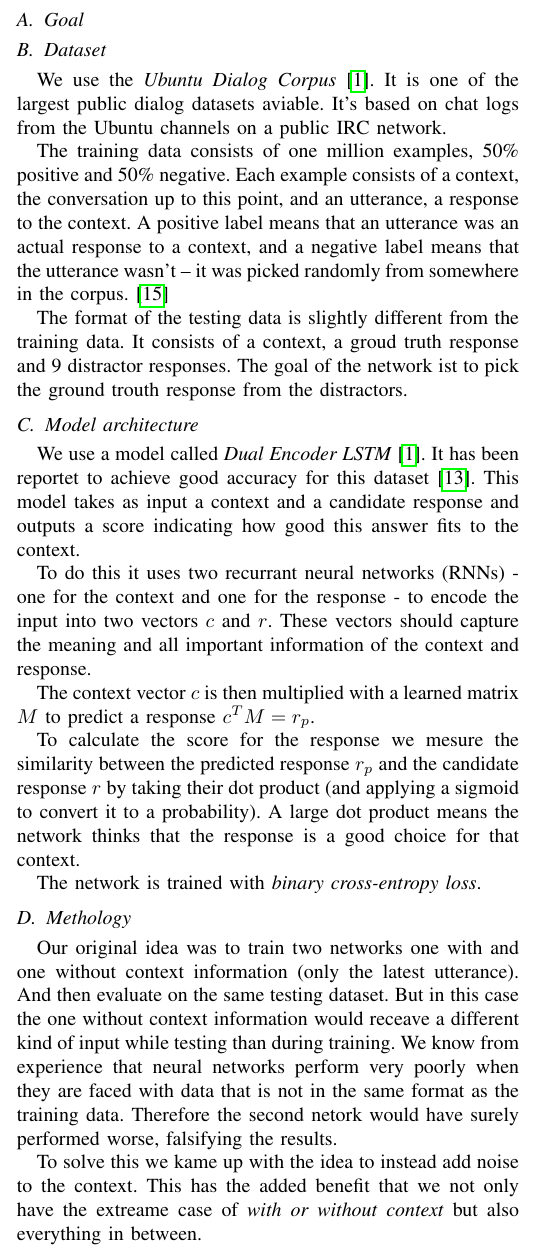
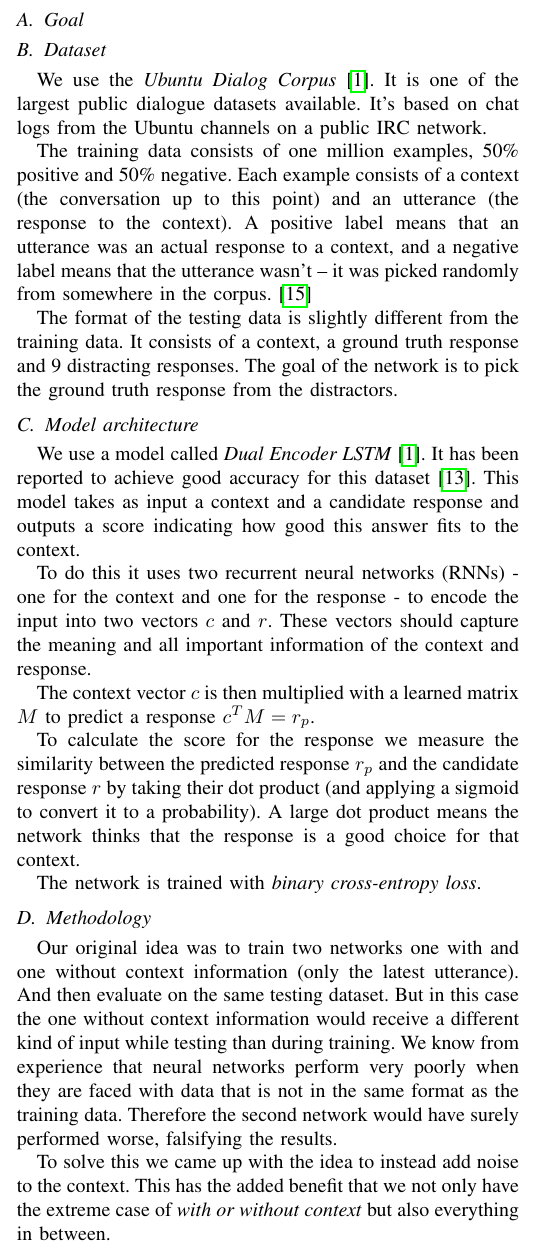
Before and after one commit to carlbalmer/chatbotsSeminar, a LaTeX paper (paper/chatbots_balmer_fuchs.tex): part of one column of page 4 of 5, cut so that both start at the same text. Compiled offline with pdfLaTeX.

Commit message:
fixing typos, small refactoring

```diff
--- a/paper/chatbots_balmer_fuchs.tex
+++ b/paper/chatbots_balmer_fuchs.tex
@@ -627,26 +627,26 @@ There are some methods from statistical machine translation, which basicly try t
 \section{Ablation Study}
 \subsection{Goal}
 \subsection{Dataset}
-We use the \emph{Ubuntu Dialog Corpus}\cite{lowe2015ubuntu}. It is one of the largest public dialog datasets aviable. It’s based on chat logs from the Ubuntu channels on a public IRC network.
+We use the \emph{Ubuntu Dialog Corpus}\cite{lowe2015ubuntu}. It is one of the largest public dialogue datasets available. It’s based on chat logs from the Ubuntu channels on a public IRC network.
 
-The training data consists of one million examples, 50\% positive and 50\% negative. Each example consists of a context, the conversation up to this point, and an utterance, a response to the context. A positive label means that an utterance was an actual response to a context, and a negative label means that the utterance wasn’t – it was picked randomly from somewhere in the corpus.\cite{WILDML}
+The training data consists of one million examples, 50\% positive and 50\% negative. Each example consists of a context (the conversation up to this point) and an utterance (the response to the context). A positive label means that an utterance was an actual response to a context, and a negative label means that the utterance wasn’t – it was picked randomly from somewhere in the corpus.\cite{WILDML}
 
-The format of the testing data is slightly different from the training data. It consists of a context, a groud truth response and 9 distractor responses. The goal of the network ist to pick the ground trouth response from the distractors.
+The format of the testing data is slightly different from the training data. It consists of a context, a ground truth response and 9 distracting responses. The goal of the network is to pick the ground truth response from the distractors.
 
 \subsection{Model architecture}
 \label{model_architecture}
-We use a model called \emph{Dual Encoder LSTM}\cite{lowe2015ubuntu}. It has been reportet to achieve good accuracy for this dataset\cite{kadlec2015improved}. This model takes as input a context and a candidate response and outputs a score indicating how good this answer fits to the context.
+We use a model called \emph{Dual Encoder LSTM}\cite{lowe2015ubuntu}. It has been reported to achieve good accuracy for this dataset\cite{kadlec2015improved}. This model takes as input a context and a candidate response and outputs a score indicating how good this answer fits to the context.
 
-To do this it uses two recurrant neural networks (RNNs) - one for the context and one for the response - to encode the input into two vectors $c$ and $r$. These vectors should capture the meaning and all important information of the context and response.
+To do this it uses two recurrent neural networks (RNNs) - one for the context and one for the response - to encode the input into two vectors $c$ and $r$. These vectors should capture the meaning and all important information of the context and response.
 
 The context vector $c$ is then multiplied with a learned matrix $M$ to predict a response  $c^TM = r_p$.
 
-To calculate the score for the response we mesure the similarity between the predicted response $r_p$ and the candidate response $r$ by taking their dot product (and applying a sigmoid to convert it to a probability). A large dot product means the network thinks that the response is a good choice for that context.
+To calculate the score for the response we measure the similarity between the predicted response $r_p$ and the candidate response $r$ by taking their dot product (and applying a sigmoid to convert it to a probability). A large dot product means the network thinks that the response is a good choice for that context.
 
 The network is trained with \emph{binary cross-entropy loss}.
 
-\subsection{Methology}
-Our original idea was to train two networks one with and one without context information (only the latest utterance). And then evaluate on the same testing dataset. But in this case the one without context information would receave a different kind of input while testing than during training. We know from experience that neural networks perform very poorly when they are faced with data that is not in the same format as the training data. Therefore the second netork would have surely performed worse, falsifying the results.
+\subsection{Methodology}
+Our original idea was to train two networks one with and one without context information (only the latest utterance). And then evaluate on the same testing dataset. But in this case the one without context information would receive a different kind of input while testing than during training. We know from experience that neural networks perform very poorly when they are faced with data that is not in the same format as the training data. Therefore the second network would have surely performed worse, falsifying the results.
 
-To solve this we kame up with the idea to instead add noise to the context. This has the added benefit that we not only have the extreame case of \emph{with or without context} but also everything in between.
+To solve this we came up with the idea to instead add noise to the context. This has the added benefit that we not only have the extreme case of \emph{with or without context} but also everything in between.
 
```
Also changed, not shown: paper/chatbots_balmer_fuchs.tex (8 more changed lines).
